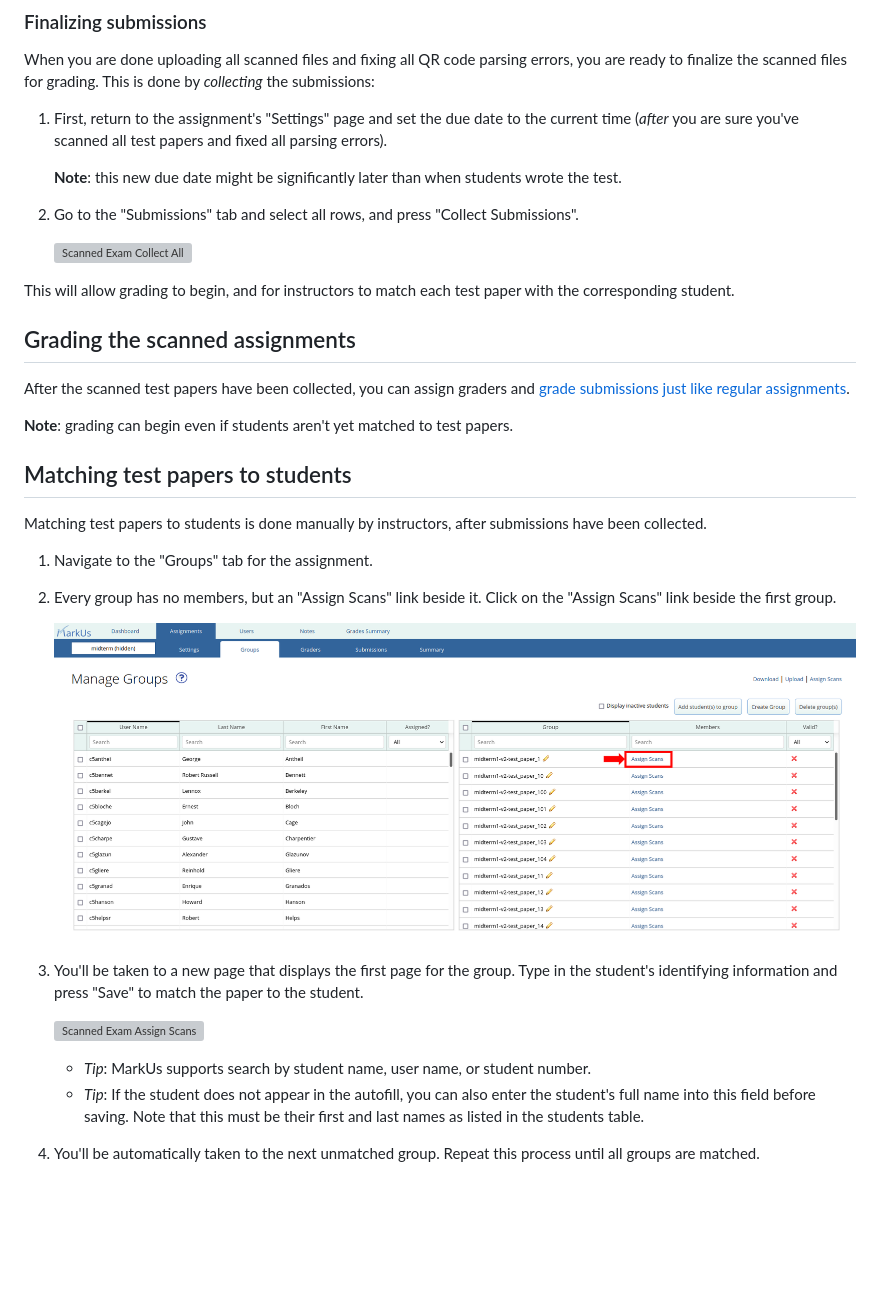
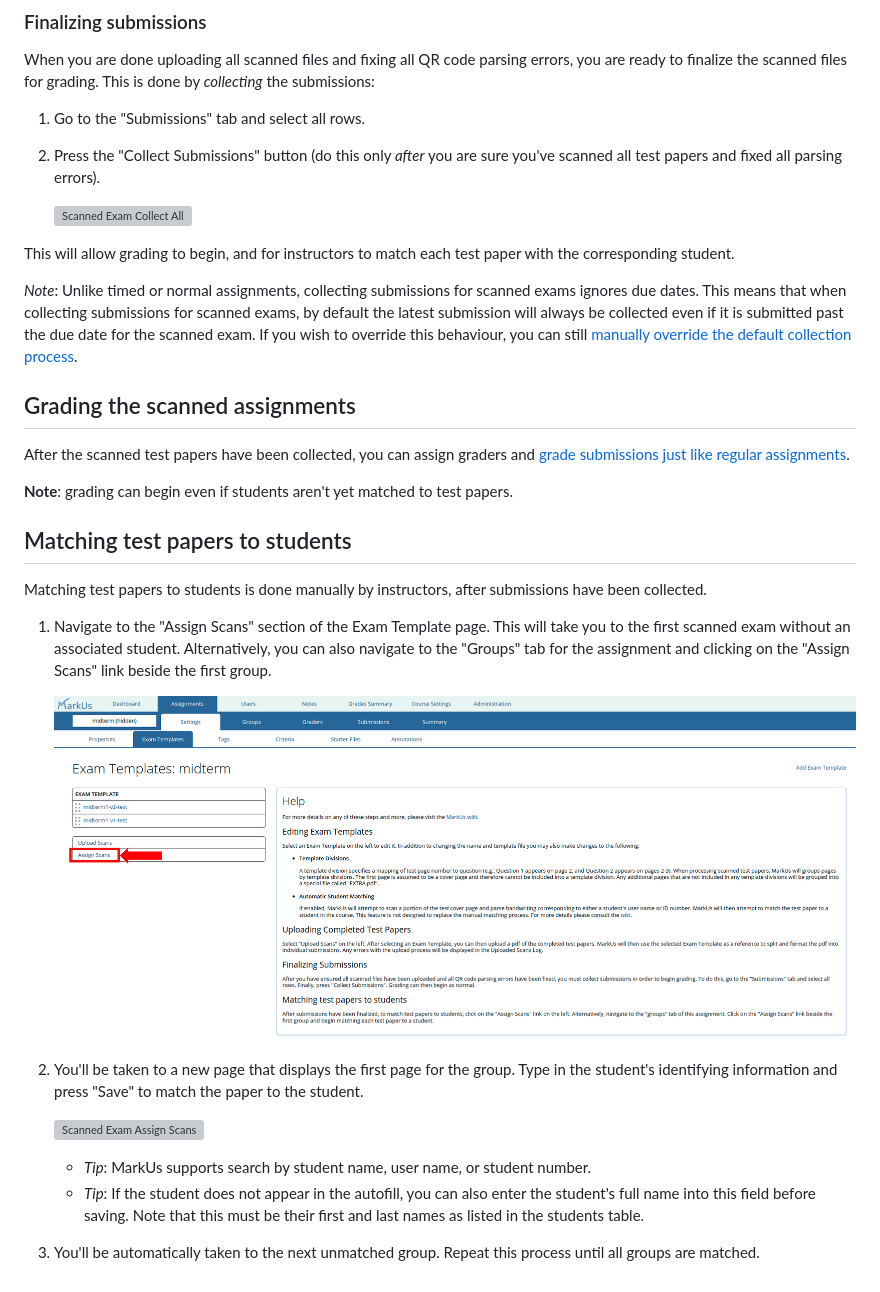
Before and after one commit to MarkUsProject/Wiki, a Markdown page: Instructor-Guide--Scanned-Exams.md, the part around the change. Rendered like a GitHub page; pictures changed too: images/scanned-exam-assign-scans-link.png; blank space fills up the shorter version; grey boxes are pictures that could not be loaded.

Commit message:
Updated documentation with minor scanned exam UI changes (#111)

```diff
--- a/Instructor-Guide--Scanned-Exams.md
+++ b/Instructor-Guide--Scanned-Exams.md
@@ -194,15 +194,14 @@ After your test is complete, you should scan all test papers (saving the scans a
 When you are done uploading all scanned files and fixing all QR code parsing errors, you are ready to finalize the scanned files for grading.
 This is done by *collecting* the submissions:
 
-1. First, return to the assignment's "Settings" page and set the due date to the current time (*after* you are sure you've scanned all test papers and fixed all parsing errors).
-
-    **Note**: this new due date might be significantly later than when students wrote the test.
-
-2. Go to the "Submissions" tab and select all rows, and press "Collect Submissions".
+1. Go to the "Submissions" tab and select all rows.
+2. Press the "Collect Submissions" button (do this only *after* you are sure you've scanned all test papers and fixed all parsing errors).
 
     ![Scanned Exam Collect All](images/scanned-exam-collect-all.png)
 
 This will allow grading to begin, and for instructors to match each test paper with the corresponding student.
+
+*Note*: Unlike timed or normal assignments, collecting submissions for scanned exams ignores due dates. This means that when collecting submissions for scanned exams, by default the latest submission will always be collected even if it is submitted past the due date for the scanned exam. If you wish to override this behaviour, you can still [manually override the default collection process](Instructor-Guide--Assignments--Marking--Set-Up.md#overriding-the-default-collection-process).
 
 ## Grading the scanned assignments
 
@@ -214,15 +213,14 @@ After the scanned test papers have been collected, you can assign graders and [g
 
 Matching test papers to students is done manually by instructors, after submissions have been collected.
 
-1. Navigate to the "Groups" tab for the assignment.
-2. Every group has no members, but an "Assign Scans" link beside it. Click on the "Assign Scans" link beside the first group.
+1. Navigate to the "Assign Scans" section of the Exam Template page. This will take you to the first scanned exam without an associated student. Alternatively, you can also navigate to the "Groups" tab for the assignment and clicking on the "Assign Scans" link beside the first group.
 
     ![Scanned Exam Assign Scans Link](images/scanned-exam-assign-scans-link.png)
 
-3. You'll be taken to a new page that displays the first page for the group. Type in the student's identifying information and press "Save" to match the paper to the student.
+2. You'll be taken to a new page that displays the first page for the group. Type in the student's identifying information and press "Save" to match the paper to the student.
 
     ![Scanned Exam Assign Scans](images/scanned-exam-assign-scans-page.png)
 
     - *Tip*: MarkUs supports search by student name, user name, or student number.
     - *Tip*: If the student does not appear in the autofill, you can also enter the student's full name into this field before saving. Note that this must be their first and last names as listed in the students table.
-4. You'll be automatically taken to the next unmatched group. Repeat this process until all groups are matched.
+3. You'll be automatically taken to the next unmatched group. Repeat this process until all groups are matched.
```
